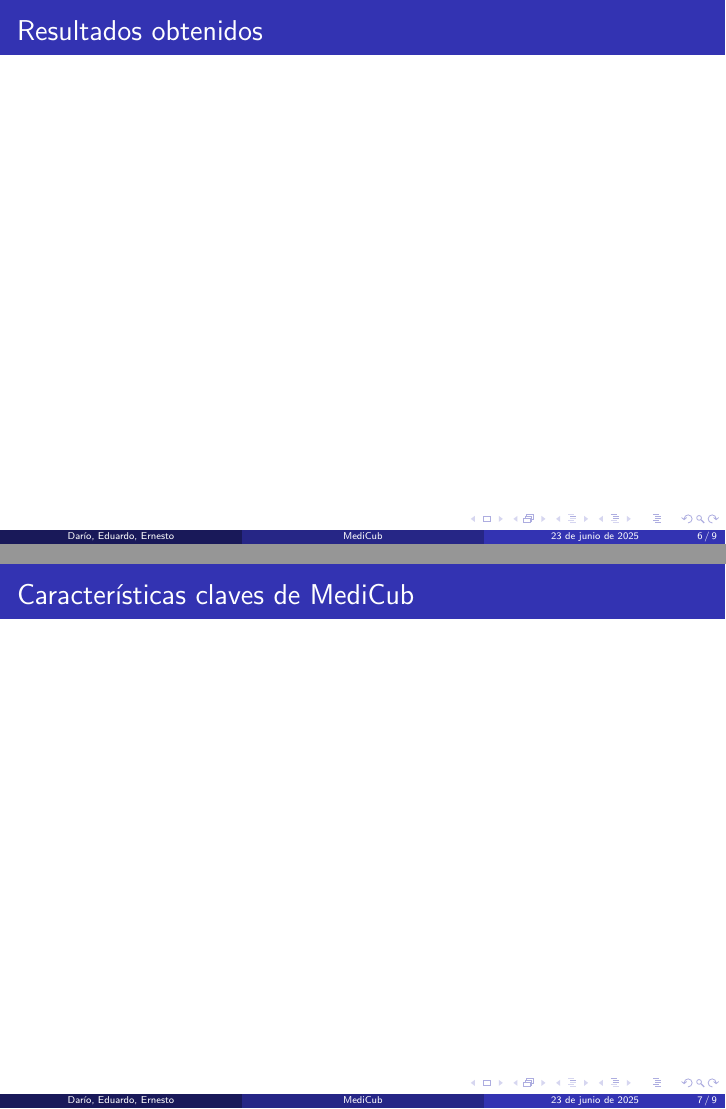
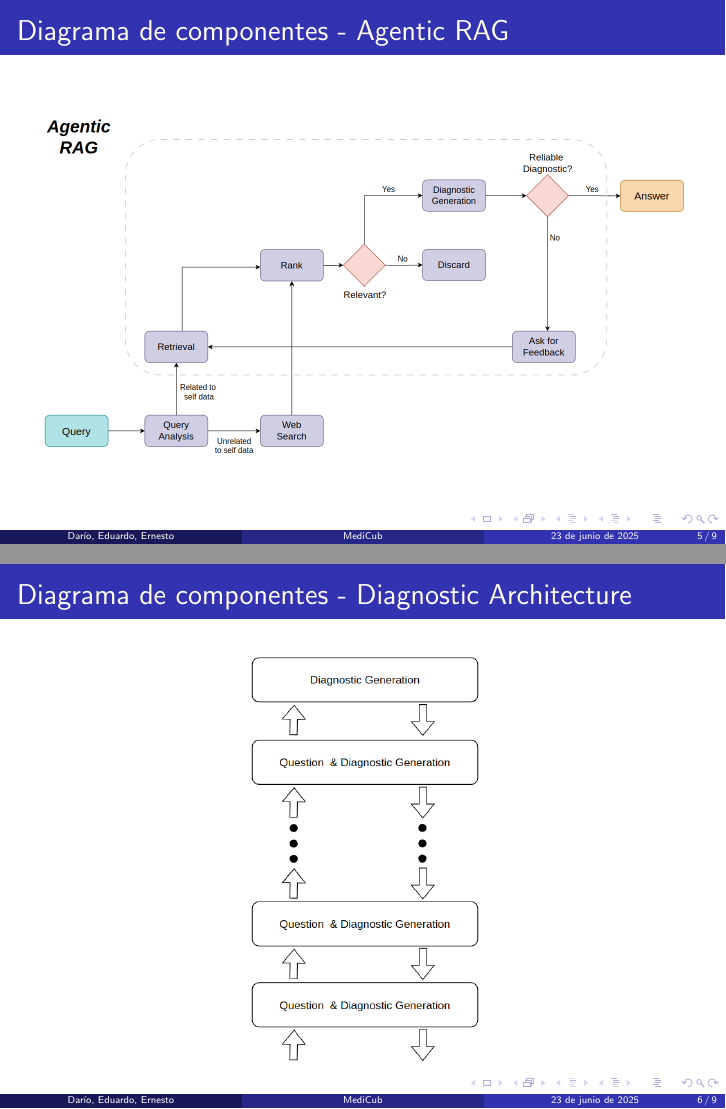
Before and after one commit to ArcanoxXx-01/Medcu, LaTeX slides (wiki/presentation.tex): pages 6 and 7 of 9 before the commit and pages 5 and 6 of 9 after it, joined at a grey line. Compiled offline with pdfLaTeX.

Commit message:
update presentation

```diff
--- a/wiki/presentation.tex
+++ b/wiki/presentation.tex
@@ -54,12 +54,15 @@
 
 \end{frame}
 
-\begin{frame}{Diagrama de componentes}
-
+\begin{frame}{Diagrama de componentes - Agentic RAG}
+  \begin{center}
+    \includegraphics[scale=0.25]{Agentic_RAG.png}
+  \end{center}
 \end{frame}
 
-\begin{frame}{Resultados obtenidos}
-
+\begin{frame}{Diagrama de componentes - Diagnostic Architecture}
+  \begin{center}
+    \includegraphics[scale=0.32]{Diagnostic_Layer_Architecture.png}
+  \end{center}
 \end{frame}
 
-\begin{frame}{Características claves de MediCub}
@@ -66,5 +74,4 @@
 
-\end{frame}
 
 \begin{frame}{Futuras Mejoras}
     \begin{itemize}
```
Also changed, not shown: wiki/presentation.tex (7 more changed lines).
